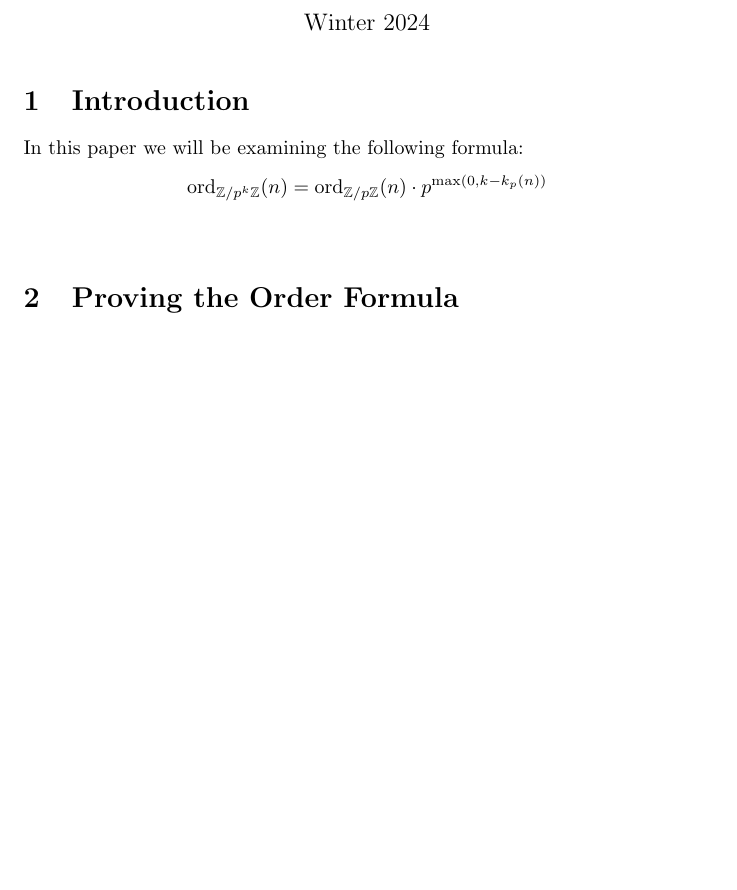
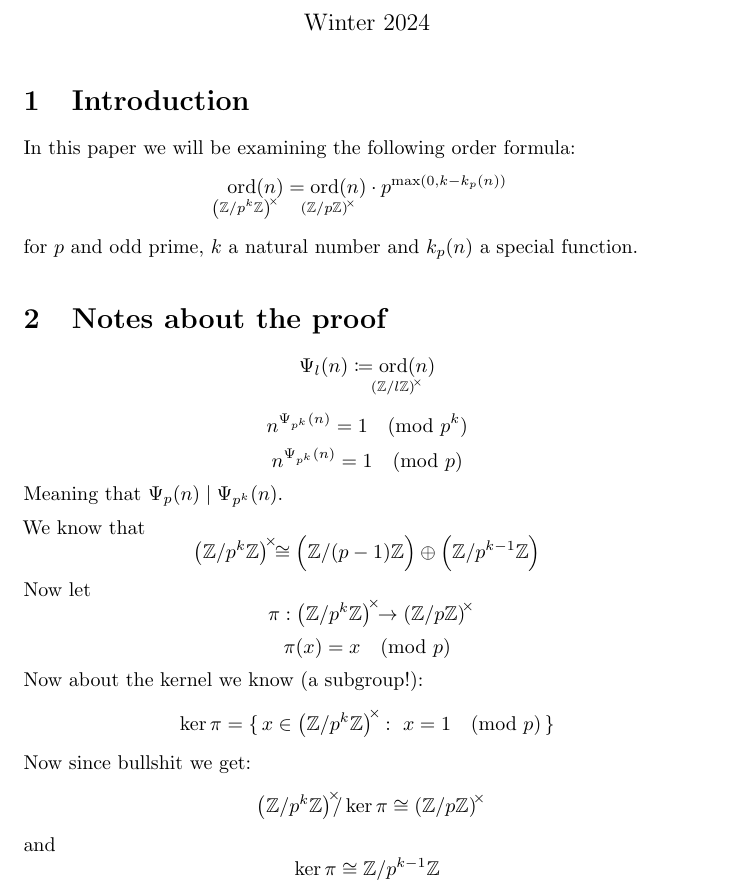
Before and after one commit to Askhor/Order-Formula, a LaTeX document (Order Formula.tex): part of page 1 of 3 before the commit and part of page 1 of 4 after it, cut so that both start at the same text, the shorter picture padded with empty space. Compiled offline with pdfLaTeX.

Commit message:
Proof idea & renaming

```diff
--- a/document.tex
+++ b/Order Formula.tex
@@ -9,6 +9,7 @@
 \usepackage[english]{babel}
 \usepackage{amsthm}
 \usepackage{mathtools}
+\usepackage{braket}
 \usepackage[pdftex]{hyperref}
 \usepackage{cleveref}
 
@@ -27,14 +28,16 @@
 
 \newcommand{\card}[1]{\#{#1}}
 \newcommand{\inv}{^{-1}}
-\newcommand{\ringunits}[1]{{#1}^{\times}}
-\newcommand{\ordadd}[1]{\ord_{ℤ/{#1}ℤ}}
-\newcommand{\ordmult}[1]{\ord_{\ringunits{ℤ/{#1}ℤ}}}
+\newcommand{\ringunits}[1]{{#1}^{\mathclap{\rule{2.5pt}{0pt}\times}}}
+\newcommand{\ringunitsb}[1]{\ringunits{\left(#1\right)}}
+\newcommand{\ordadd}[1]{\ord_{\mathclap{ℤ/{#1}ℤ}}}
+\newcommand{\ordmult}[1]{\ord_{\rule{0pt}{8pt}{\mathclap{\ringunitsb{ℤ/{#1}ℤ}}}}}
 \newcommand{\frakB}{\mathfrak{B}}
 \newcommand{\frakc}{\mathfrak{c}}
 \newcommand{\bigbarn}[1]{\Big({#1}\Big)}
 \newcommand{\pospart}[1]{ {\bigbarn{#1}} _ {\mathclap +} }
-\DeclareMathOperator{\ord}{ord}
+\DeclareMathOperator{\ordb}{ord}
+\newcommand{\ord}{\mathop{\ordb}\limits}
 \DeclareMathOperator{\lcm}{lcm}
 \newenvironment{pg}{
 
@@ -52,9 +55,52 @@
 	\section{Introduction}
 
 	\begin{pg}
-		In this paper we will be examining the following formula:
+		In this paper we will be examining the following order formula:
 		\begin{equation*}
-			\ord_{ℤ/p^kℤ}(n) = \ord_{ℤ/pℤ}(n) · p^{\max(0, k - k_p(n))}
+			\ordmult{p^k}(n) = \ordmult{p}(n) · p^{\max(0, k - k_p(n))}
+		\end{equation*}
+		for $p$ and odd prime, $k$ a natural number and $k_p(n)$ a special function.
+	\end{pg}
+
+	\section{Notes about the proof}
+
+	\begin{pg}
+
+		\begin{equation*}
+			Ψ_l(n) \coloneq \ordmult{l}(n)
+		\end{equation*}
+
+		\begin{equation*}
+			n^{Ψ_{p^k}(n)} = 1 \pmod{p^k}
+		\end{equation*}
+		\begin{equation*}
+			n^{Ψ_{p^k}(n)} = 1 \pmod{p}
+		\end{equation*}
+		Meaning that $Ψ_p(n) \mid Ψ_{p^k}(n)$.
+	\end{pg}
+	\begin{pg}
+		We know that
+		\begin{equation*}
+			\ringunitsb{ℤ/p^kℤ} \cong \bigbarn{ℤ/(p-1)ℤ} \oplus \bigbarn{ℤ/p^{k-1}ℤ}
+		\end{equation*}
+		Now let
+		\begin{equation*}
+			π: \ringunitsb{ℤ/p^kℤ} → \ringunitsb{ℤ/pℤ}
+		\end{equation*}
+		\begin{equation*}
+			π(x) = x \pmod p
+		\end{equation*}
+		Now about the kernel we know (a subgroup!):
+		\begin{equation*}
+			\ker π = \set{ x ϵ \ringunitsb{ℤ/p^kℤ} \ : \ x = 1 \pmod p }
+		\end{equation*}
+		Now since bullshit we get:
+		\begin{equation*}
+			\ringunitsb{ℤ/p^kℤ} / \ker π \cong \ringunitsb{ℤ/pℤ}
+		\end{equation*}
+		and
+		\begin{equation*}
+			\ker π \cong ℤ/p^{k-1}ℤ
 		\end{equation*}
 	\end{pg}
 
```
Also changed, not shown: Order Formula.pdf (added), document.pdf (deleted).
